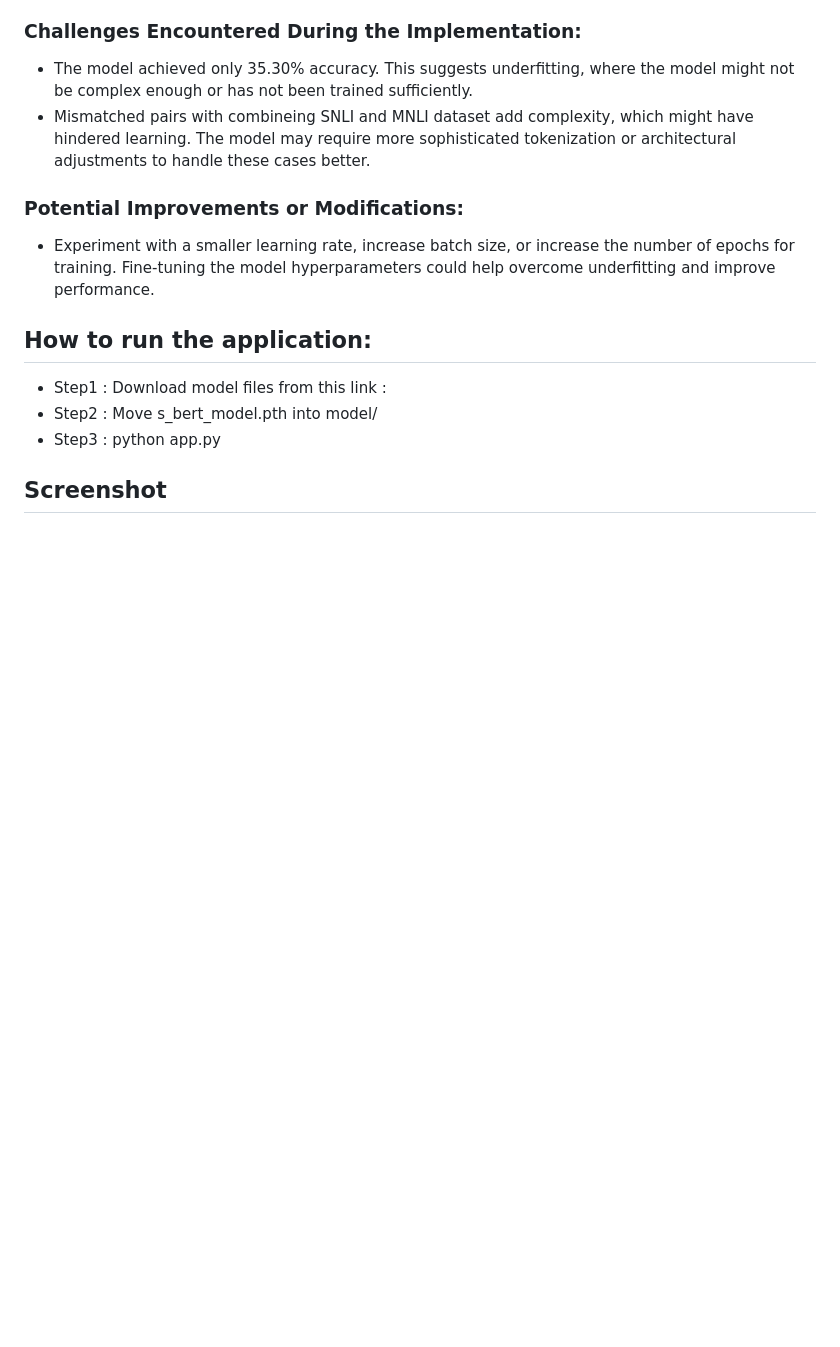
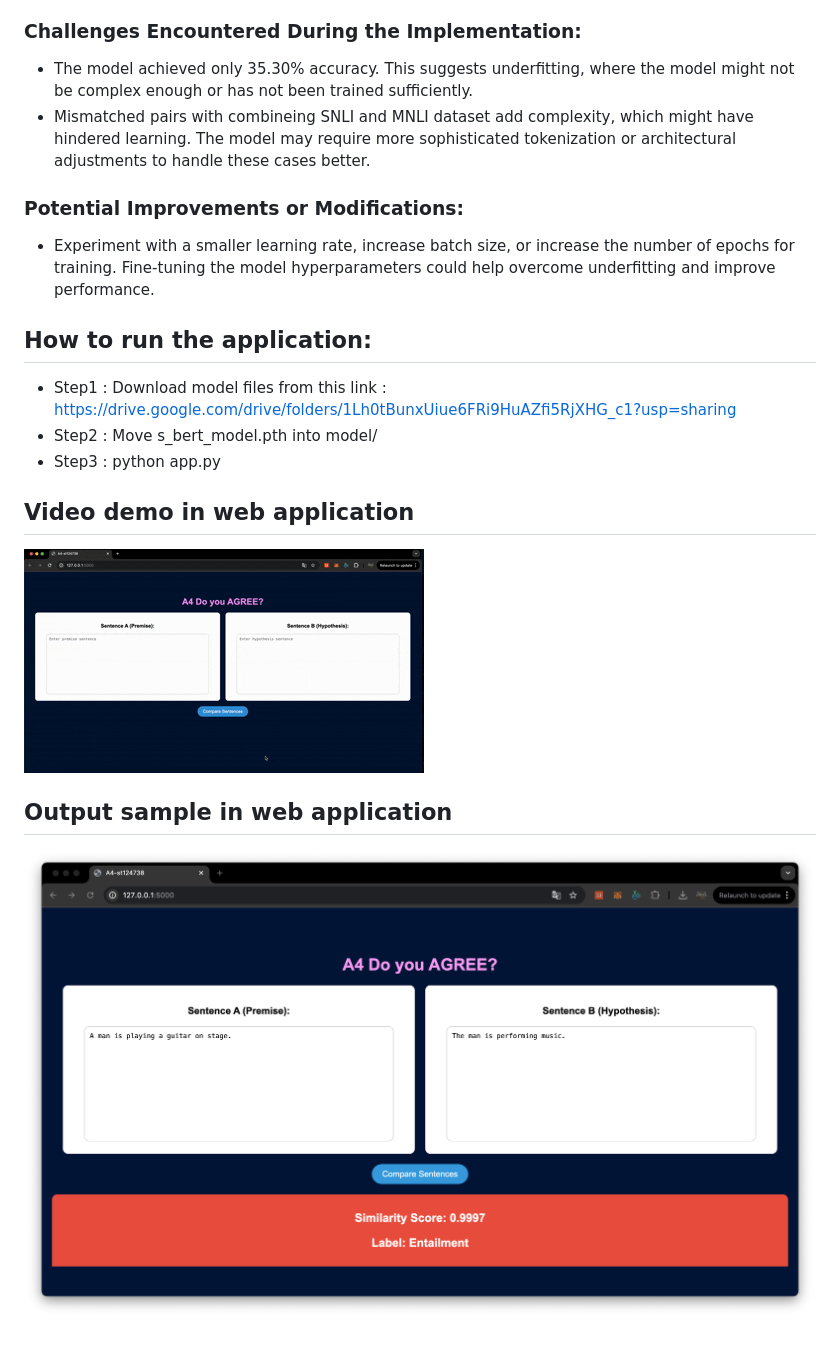
Before and after one commit to Sgkamnuanchai/A4-Do-you-AGREE, a Markdown page: README.md, the part around the change. GitHub-like rendering; pictures changed too: assets/app-demo.gif (added), assets/screen-shot.png (added); blank space fills up the shorter version.

Commit message:
update-readme2

```diff
--- a/README.md
+++ b/README.md
@@ -22,8 +22,12 @@
 -  Experiment with a smaller learning rate, increase batch size, or increase the number of epochs for training. Fine-tuning the model hyperparameters could help overcome underfitting and improve performance.
 
 ## How to run the application:
-- Step1 : Download model files from this link :
+- Step1 : Download model files from this link : https://drive.google.com/drive/folders/1Lh0tBunxUiue6FRi9HuAZfi5RjXHG_c1?usp=sharing
 - Step2 : Move s_bert_model.pth into model/
 - Step3 : python app.py
 
-## Screenshot
+## Video demo in web application
+![Demo](assets/app-demo.gif)
+
+## Output sample in web application
+![App Screenshot](assets/screen-shot.png)
```
